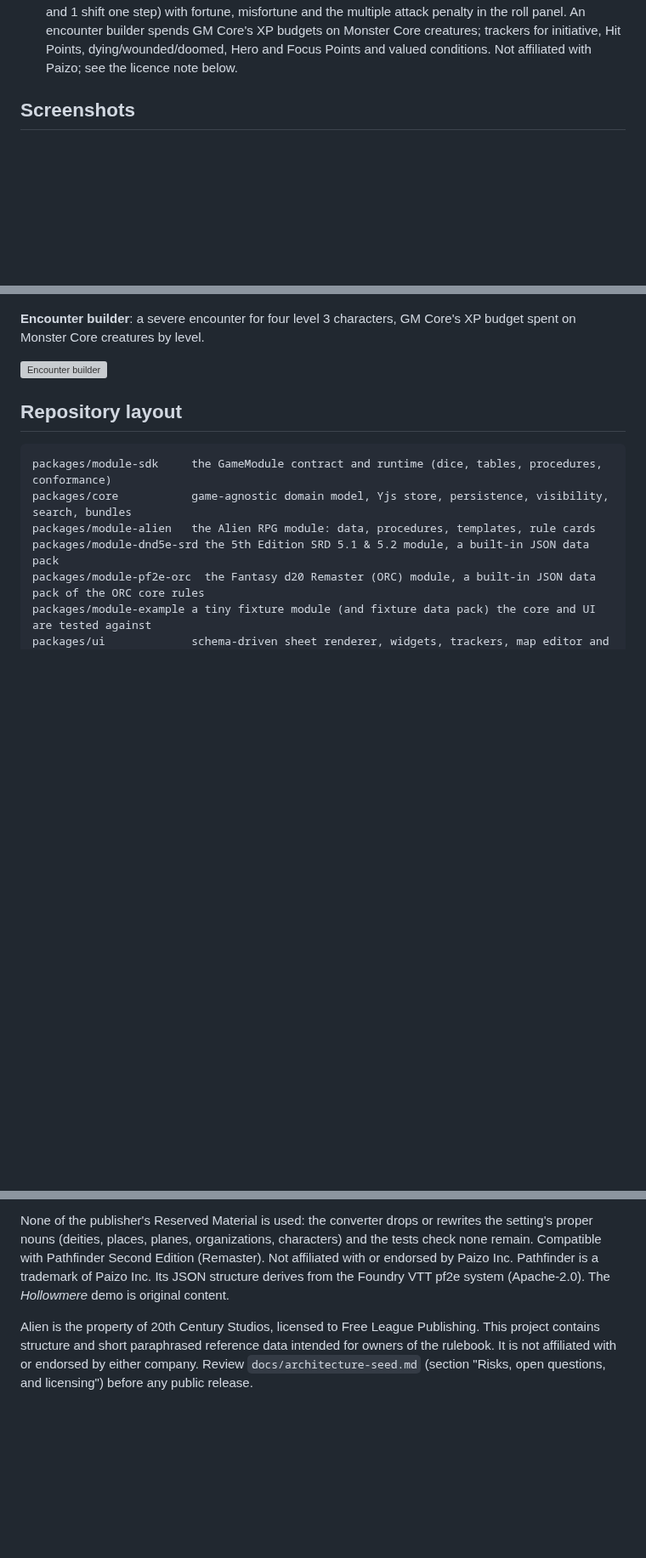
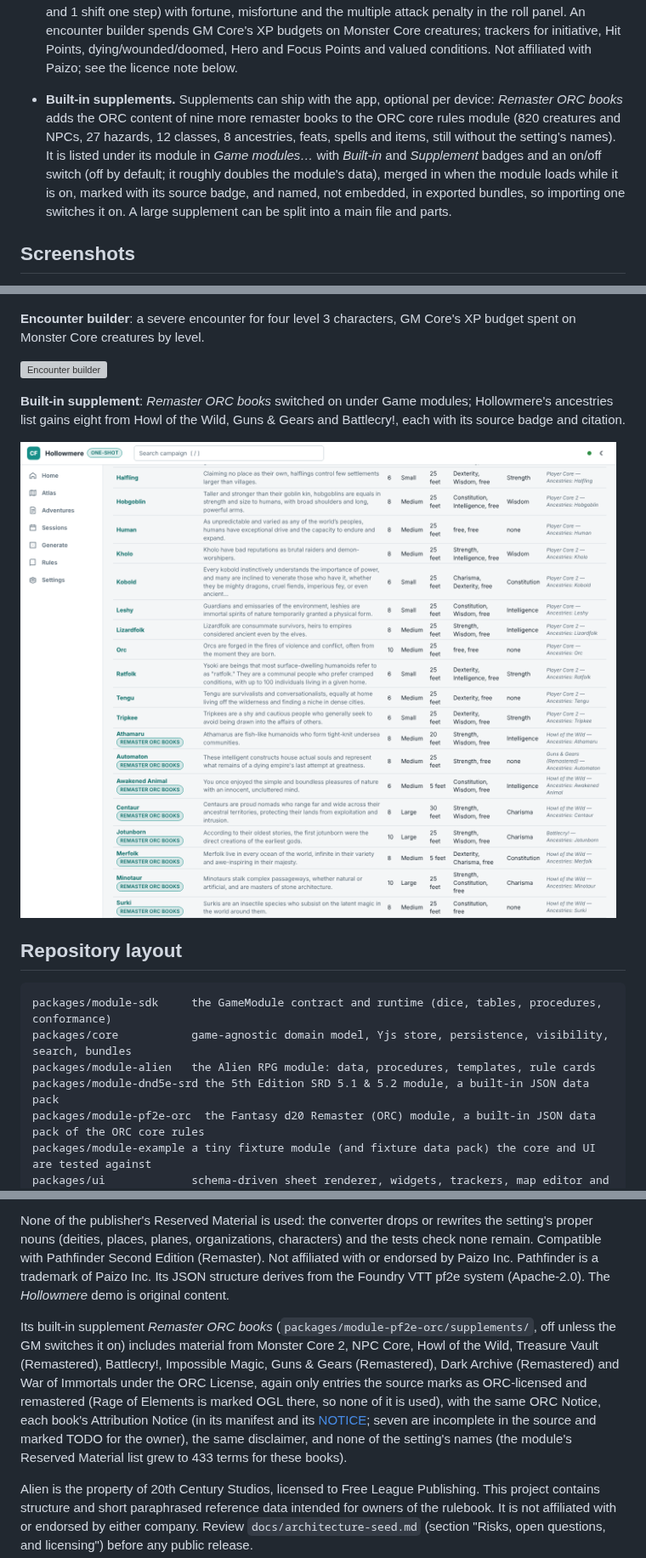
Before and after one commit to sputhuffup-debug/dungeon-helper, a Markdown page: README.md, 3 parts joined by grey strips. Shown at 85% size. GitHub-like rendering; pictures changed too: docs/screenshots/pf2e-supplement.png (added); blank space fills up the shorter version; grey boxes are pictures that could not be loaded.

Commit message:
README: the built-in supplement, its screenshot and licence note
New pf2e-supplement shot (Hollowmere's ancestries with the supplement's
eight, each with its source badge and citation), a What it does entry and
the supplement's ORC attribution in the licensing note.

Co-Authored-By: Claude Opus 5.5 <noreply@anthropic.com>
Claude-Session: https://claude.ai/code/session_01PjoAoT19ZxbEizz2Vq94tE

````diff
--- a/README.md
+++ b/README.md
@@ -25,6 +25,8 @@ For Alien, Campaign Forge is a companion to the rulebook, not a replacement. The
 - **Supplements.** Extra options for a module you already have (backgrounds, subclasses, races, feats, spells, presets, tables, rule cards) as one JSON file of additive data, imported under *Game modules…*. A supplement is checked against the module it extends, merged in when that module loads, listed under it with its notice, marked with a source badge wherever its entries appear, recorded in generator provenance and carried in campaign bundles. Sheet fields suggest list items as you type (the fifth edition sheet's race, subrace, background and subclass), supplement items included, and still take any text. `pnpm create-module --supplement <module>` scaffolds one; [docs/modules/supplements.md](docs/modules/supplements.md) covers the format and keeping private supplements private.
 - **Fifth edition (SRD 5.1 and 5.2).** A built-in data pack with the whole SRD 5.1: 334 monster stat blocks as presets, 319 spells, magic items, equipment, classes and races as reference lists, rule cards cited by section, and dice tables. Beside them, the SRD 5.2 character options: 4 backgrounds (ability scores, origin feat, skills, tool, equipment), 9 species with 24 lineages and their traits, 12 subclasses with their features and 17 feats, each with a *2024* and an *SRD 5.2* badge, cited by SRD 5.2 section, and named "Elf (2024)" where the SRD 5.1 has an option of the same name; the sheet suggests both editions and shows a picked background's ability scores and feat under the field. Character sheets derive ability modifiers, proficiency bonus, saves, skills (with expertise), passive scores, initiative and spellcasting numbers; d20 rolls from a sheet or the table take advantage, disadvantage and a DC. Initiative, hit point, death save, spell slot and other trackers, plus original encounter, NPC, settlement and tavern generators and a one-shot template. Not affiliated with Wizards of the Coast; see the licence note below.
 - **Second edition remaster (ORC core rules).** A built-in data pack with the ORC-licensed content of Player Core, Player Core 2, GM Core and Monster Core and none of the setting's names: 490 Monster Core stat blocks and 32 hazards as presets; ancestries, heritages, backgrounds, classes, 1,814 feats, 663 spells and 1,243 items as reference lists; every condition and action as a rule card cited by section. Character sheets derive Perception, saves and skills from proficiency ranks (level + 2/4/6/8), class DC, AC, Hit Points, spell DC and Bulk; rolls read four degrees of success (DC ± 10, natural 20 and 1 shift one step) with fortune, misfortune and the multiple attack penalty in the roll panel. An encounter builder spends GM Core's XP budgets on Monster Core creatures; trackers for initiative, Hit Points, dying/wounded/doomed, Hero and Focus Points and valued conditions. Not affiliated with Paizo; see the licence note below.
+
+- **Built-in supplements.** Supplements can ship with the app, optional per device: *Remaster ORC books* adds the ORC content of nine more remaster books to the ORC core rules module (820 creatures and NPCs, 27 hazards, 12 classes, 8 ancestries, feats, spells and items, still without the setting's names). It is listed under its module in *Game modules…* with *Built-in* and *Supplement* badges and an on/off switch (off by default; it roughly doubles the module's data), merged in when the module loads while it is on, marked with its source badge, and named, not embedded, in exported bundles, so importing one switches it on. A large supplement can be split into a main file and parts.
 
 ## Screenshots
 
@@ -146,6 +148,10 @@ Four demo campaigns load from the campaign list: *Skyfire Down* (Alien campaign
 
 ![Encounter builder](docs/screenshots/pf2e-encounter.png)
 
+**Built-in supplement**: *Remaster ORC books* switched on under Game modules; Hollowmere's ancestries list gains eight from Howl of the Wild, Guns & Gears and Battlecry!, each with its source badge and citation.
+
+![A built-in supplement's ancestries in the reference browser](docs/screenshots/pf2e-supplement.png)
+
 ## Repository layout
 
 ```
@@ -196,4 +202,6 @@ The Fantasy d20 Remaster (ORC) module (`packages/module-pf2e-orc`) includes mate
 
 None of the publisher's Reserved Material is used: the converter drops or rewrites the setting's proper nouns (deities, places, planes, organizations, characters) and the tests check none remain. Compatible with Pathfinder Second Edition (Remaster). Not affiliated with or endorsed by Paizo Inc. Pathfinder is a trademark of Paizo Inc. Its JSON structure derives from the Foundry VTT pf2e system (Apache-2.0). The *Hollowmere* demo is original content.
 
+Its built-in supplement *Remaster ORC books* (`packages/module-pf2e-orc/supplements/`, off unless the GM switches it on) includes material from Monster Core 2, NPC Core, Howl of the Wild, Treasure Vault (Remastered), Battlecry!, Impossible Magic, Guns & Gears (Remastered), Dark Archive (Remastered) and War of Immortals under the ORC License, again only entries the source marks as ORC-licensed and remastered (Rage of Elements is marked OGL there, so none of it is used), with the same ORC Notice, each book's Attribution Notice (in its manifest and its [NOTICE](packages/module-pf2e-orc/supplements/NOTICE); seven are incomplete in the source and marked TODO for the owner), the same disclaimer, and none of the setting's names (the module's Reserved Material list grew to 433 terms for these books).
+
 Alien is the property of 20th Century Studios, licensed to Free League Publishing. This project contains structure and short paraphrased reference data intended for owners of the rulebook. It is not affiliated with or endorsed by either company. Review `docs/architecture-seed.md` (section "Risks, open questions, and licensing") before any public release.
````
